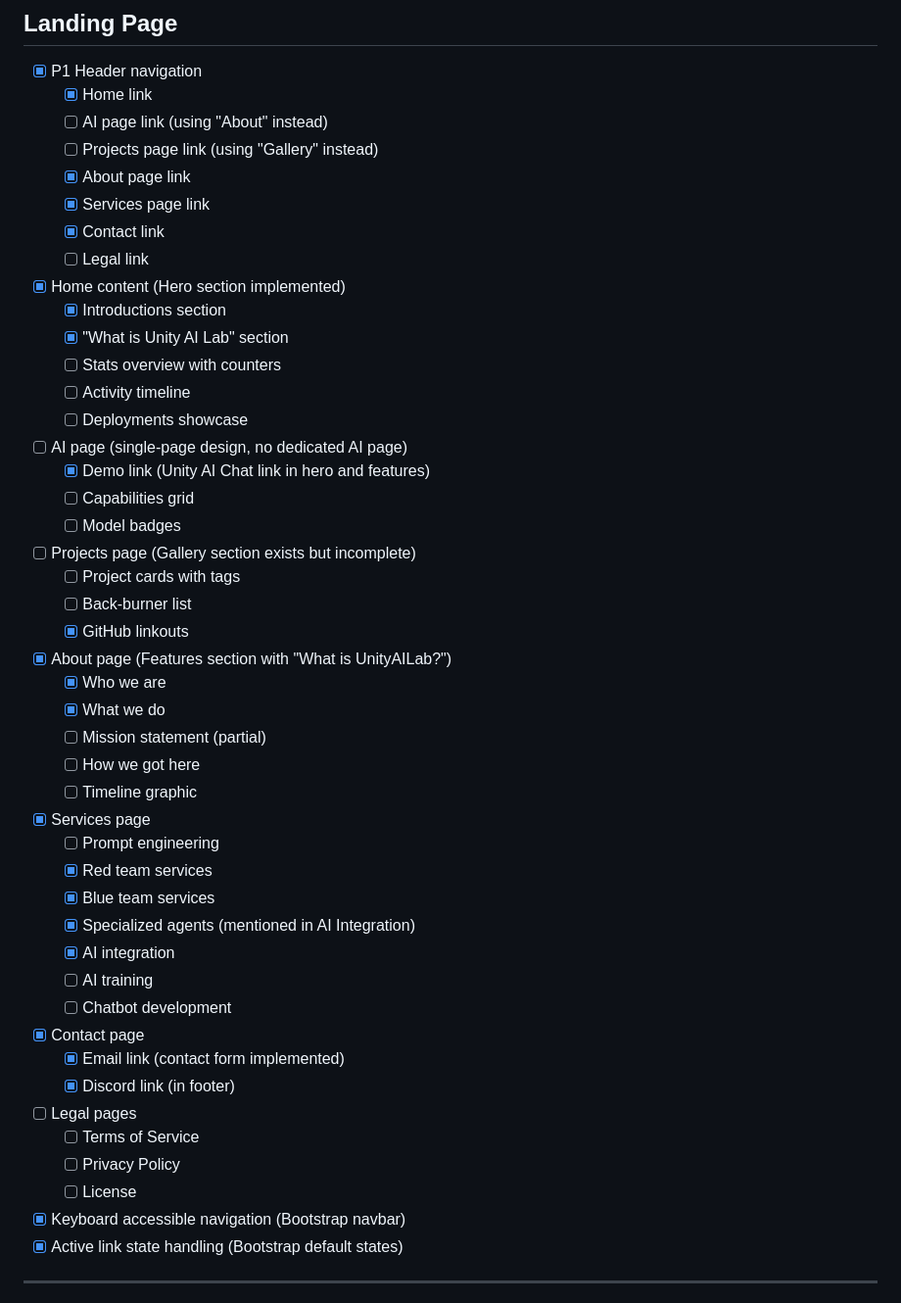
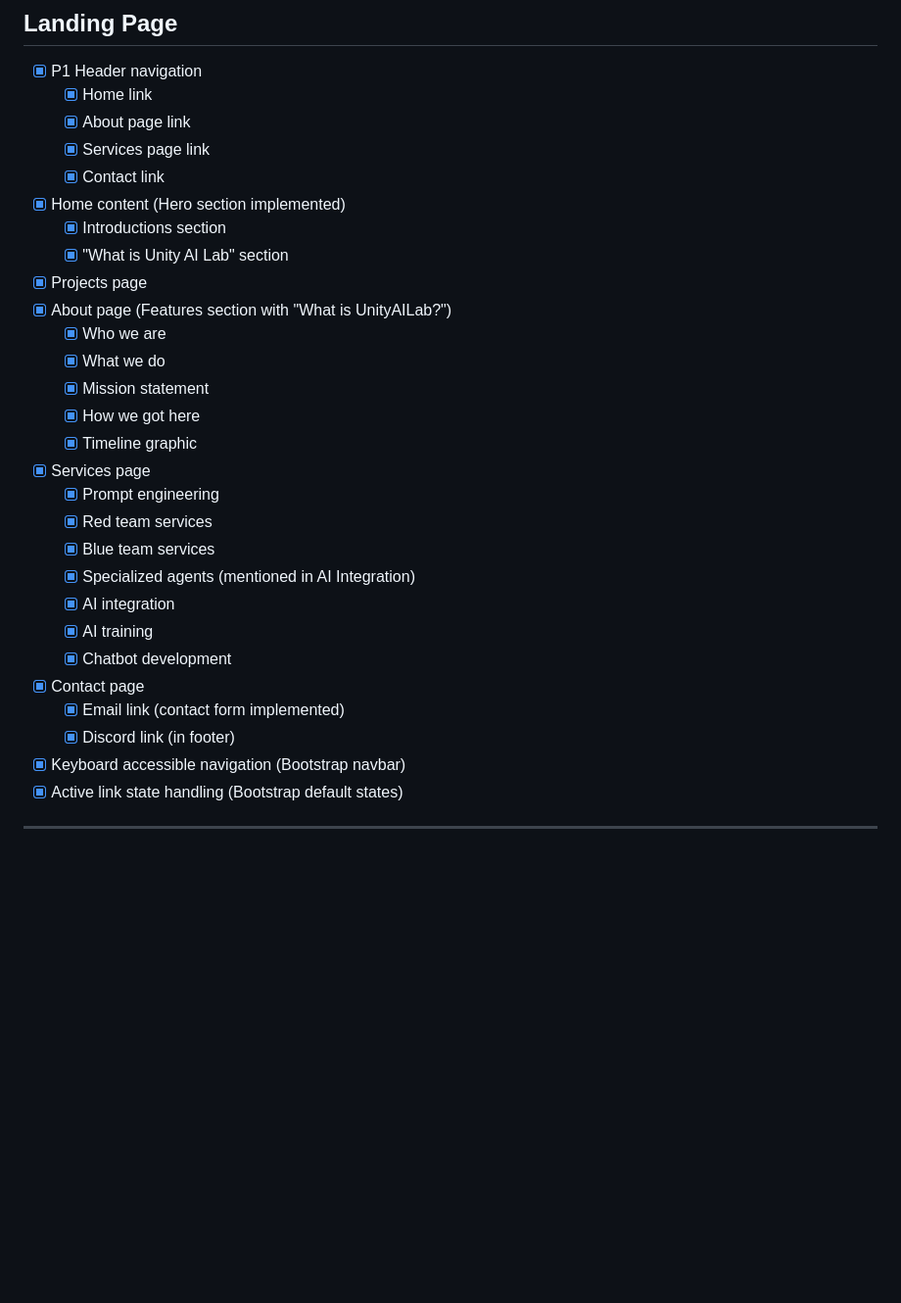
Before and after one commit to Unity-Lab-AI/sitetest0, a Markdown page: TODO.md, the part around the change. Shown: that part at 98% size. Drawn GitHub-style; blank space fills up the shorter version.

Commit message:
Modified TODO

```diff
--- a/TODO.md
+++ b/TODO.md
@@ -211,47 +211,30 @@
 ## Landing Page
 - [x] P1 Header navigation
   - [x] Home link
-  - [ ] AI page link (using "About" instead)
-  - [ ] Projects page link (using "Gallery" instead)
   - [x] About page link
   - [x] Services page link
   - [x] Contact link
-  - [ ] Legal link
 - [x] Home content (Hero section implemented)
   - [x] Introductions section
   - [x] "What is Unity AI Lab" section
-  - [ ] Stats overview with counters
-  - [ ] Activity timeline
-  - [ ] Deployments showcase
-- [ ] AI page (single-page design, no dedicated AI page)
-  - [x] Demo link (Unity AI Chat link in hero and features)
-  - [ ] Capabilities grid
-  - [ ] Model badges
-- [ ] Projects page (Gallery section exists but incomplete)
-  - [ ] Project cards with tags
-  - [ ] Back-burner list
-  - [x] GitHub linkouts
+- [x] Projects page
 - [x] About page (Features section with "What is UnityAILab?")
   - [x] Who we are
   - [x] What we do
-  - [ ] Mission statement (partial)
-  - [ ] How we got here
-  - [ ] Timeline graphic
+  - [x] Mission statement
+  - [x] How we got here
+  - [x] Timeline graphic
 - [x] Services page
-  - [ ] Prompt engineering
+  - [x] Prompt engineering
   - [x] Red team services
   - [x] Blue team services
   - [x] Specialized agents (mentioned in AI Integration)
   - [x] AI integration
-  - [ ] AI training
-  - [ ] Chatbot development
+  - [x] AI training
+  - [x] Chatbot development
 - [x] Contact page
   - [x] Email link (contact form implemented)
   - [x] Discord link (in footer)
-- [ ] Legal pages
-  - [ ] Terms of Service
-  - [ ] Privacy Policy
-  - [ ] License
 - [x] Keyboard accessible navigation (Bootstrap navbar)
 - [x] Active link state handling (Bootstrap default states)
 
```
